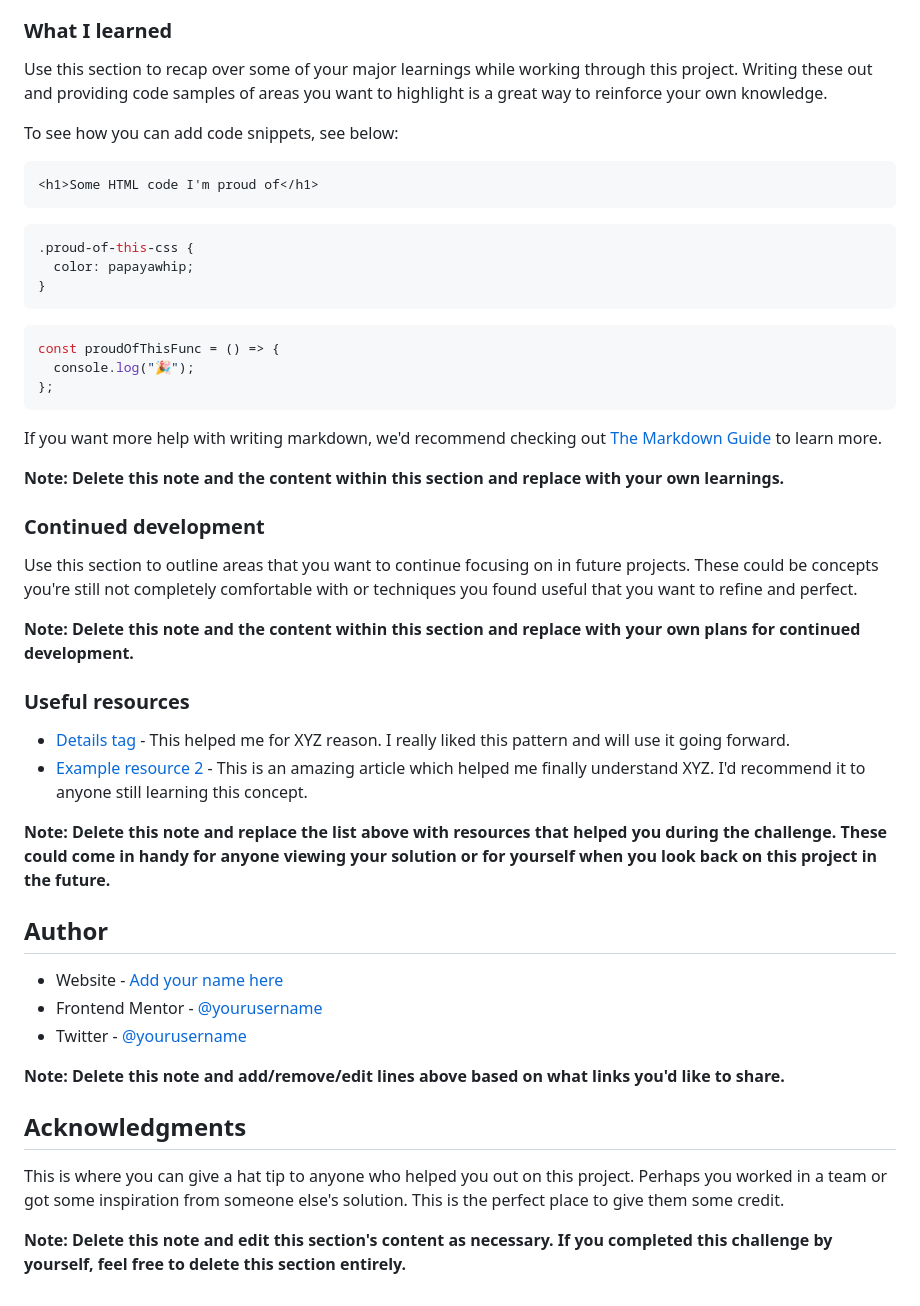
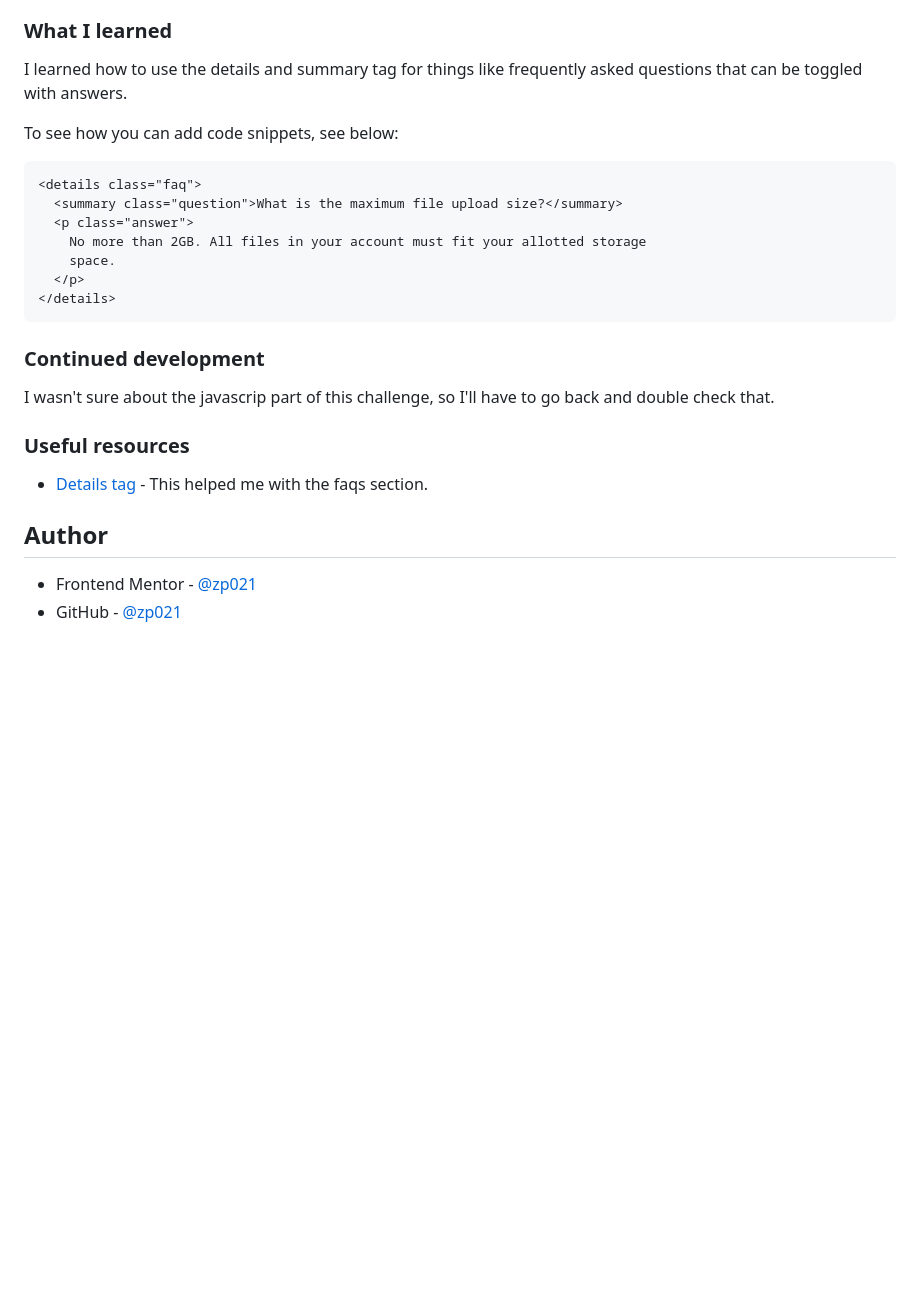
Before and after one commit to zp021/Frontend-mentor-faq-accordion, a Markdown page: README.md, the part around the change printed below. GitHub-like rendering; blank space fills up the shorter version.

````diff
--- a/README.md
+++ b/README.md
@@ -62,53 +46,29 @@ Then crop/optimize/edit your image however you like, add it to your project, and
 
 ### What I learned
 
-Use this section to recap over some of your major learnings while working through this project. Writing these out and providing code samples of areas you want to highlight is a great way to reinforce your own knowledge.
+I learned how to use the details and summary tag for things like frequently asked questions that can be toggled with answers.
 
 To see how you can add code snippets, see below:
 
 ```html
-<h1>Some HTML code I'm proud of</h1>
+<details class="faq">
+  <summary class="question">What is the maximum file upload size?</summary>
+  <p class="answer">
+    No more than 2GB. All files in your account must fit your allotted storage
+    space.
+  </p>
+</details>
 ```
-
-```css
-.proud-of-this-css {
-  color: papayawhip;
-}
-```
-
-```js
-const proudOfThisFunc = () => {
-  console.log("🎉");
-};
-```
-
-If you want more help with writing markdown, we'd recommend checking out [The Markdown Guide](https://www.markdownguide.org/) to learn more.
-
-**Note: Delete this note and the content within this section and replace with your own learnings.**
 
 ### Continued development
 
-Use this section to outline areas that you want to continue focusing on in future projects. These could be concepts you're still not completely comfortable with or techniques you found useful that you want to refine and perfect.
-
-**Note: Delete this note and the content within this section and replace with your own plans for continued development.**
+I wasn't sure about the javascrip part of this challenge, so I'll have to go back and double check that.
 
 ### Useful resources
 
-- [Details tag](https://www.w3schools.com/tags/tag_details.asp) - This helped me for XYZ reason. I really liked this pattern and will use it going forward.
-- [Example resource 2](https://www.example.com) - This is an amazing article which helped me finally understand XYZ. I'd recommend it to anyone still learning this concept.
-
-**Note: Delete this note and replace the list above with resources that helped you during the challenge. These could come in handy for anyone viewing your solution or for yourself when you look back on this project in the future.**
+- [Details tag](https://www.w3schools.com/tags/tag_details.asp) - This helped me with the faqs section.
 
 ## Author
 
-- Website - [Add your name here](https://www.your-site.com)
-- Frontend Mentor - [@yourusername](https://www.frontendmentor.io/profile/yourusername)
-- Twitter - [@yourusername](https://www.twitter.com/yourusername)
-
-**Note: Delete this note and add/remove/edit lines above based on what links you'd like to share.**
-
-## Acknowledgments
-
-This is where you can give a hat tip to anyone who helped you out on this project. Perhaps you worked in a team or got some inspiration from someone else's solution. This is the perfect place to give them some credit.
-
-**Note: Delete this note and edit this section's content as necessary. If you completed this challenge by yourself, feel free to delete this section entirely.**
+- Frontend Mentor - [@zp021](https://www.frontendmentor.io/profile/zp021)
+- GitHub - [@zp021](https://github.com/zp021)
````
Also changed, not shown: other parts of README.md (+4 -20 lines), desktop.jpg (added), mobile.jpg (added).
